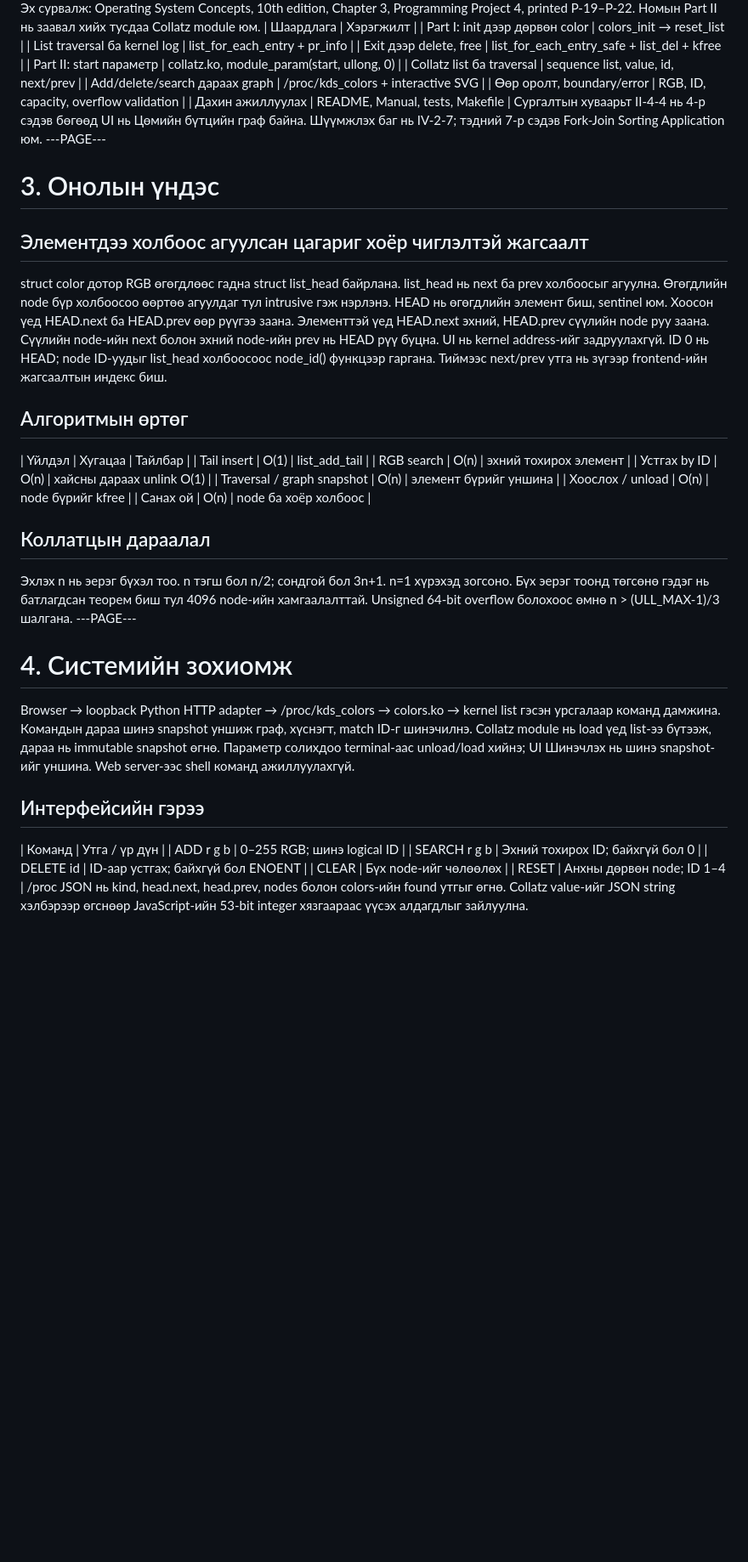
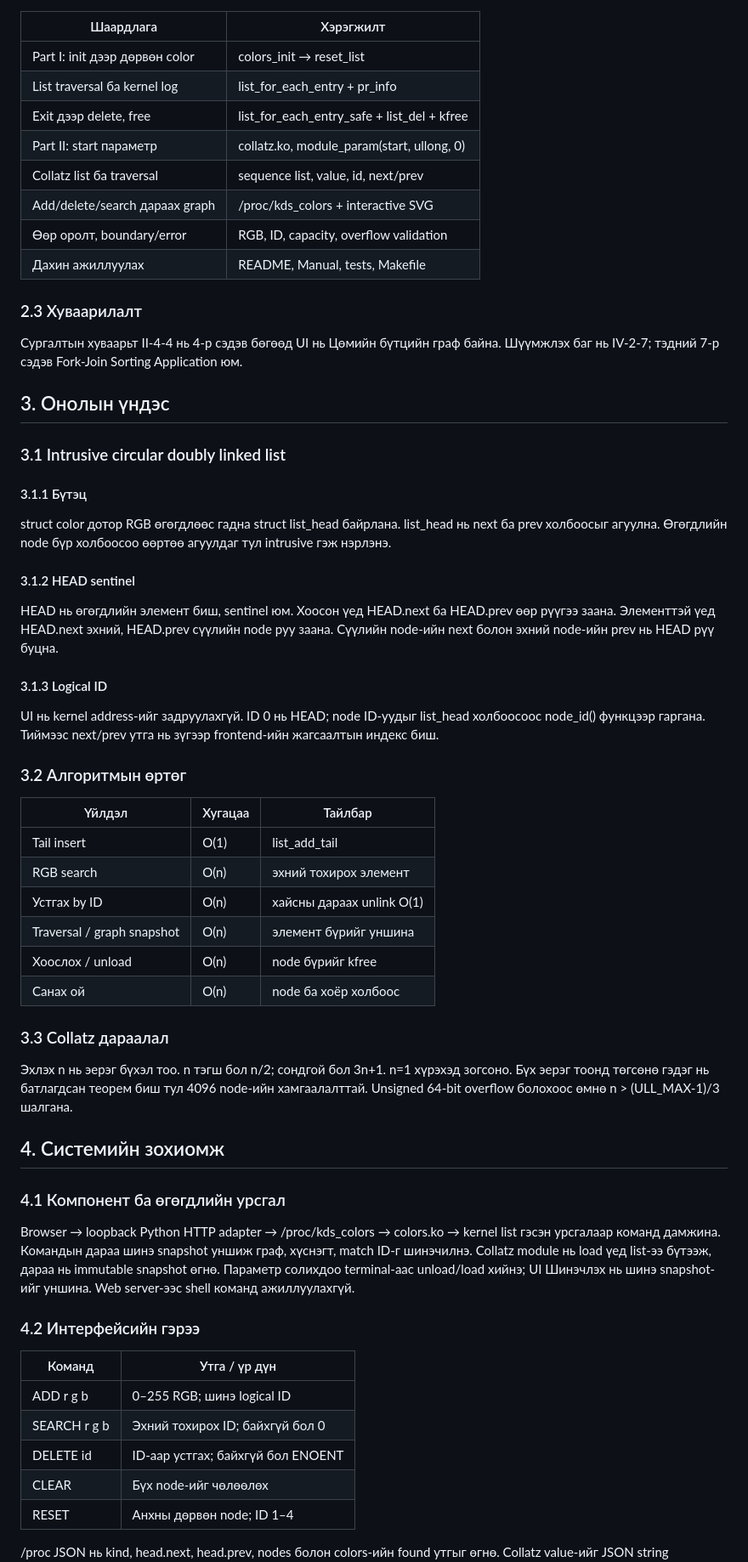
Before and after one commit to Tergel0923/CSM302-2-4-4, a Markdown page: docs/Report.md, the part around one of its changes. Shown at 85% size. Rendered like a GitHub page; blank space fills up the shorter version.

```diff
--- a/docs/Report.md
+++ b/docs/Report.md
@@ -18,4 +65,5 @@ Python HTTP adapter нь /proc интерфейсээс бүтцийн төлө
 | Шаардлага | Хэрэгжилт |
+| --- | --- |
 | Part I: init дээр дөрвөн color | colors_init → reset_list |
 | List traversal ба kernel log | list_for_each_entry + pr_info |
 | Exit дээр delete, free | list_for_each_entry_safe + list_del + kfree |
@@ -24,32 +72,49 @@ Python HTTP adapter нь /proc интерфейсээс бүтцийн төлө
 | Add/delete/search дараах graph | /proc/kds_colors + interactive SVG |
 | Өөр оролт, boundary/error | RGB, ID, capacity, overflow validation |
 | Дахин ажиллуулах | README, Manual, tests, Makefile |
+
+### 2.3 Хуваарилалт
+
 Сургалтын хуваарьт II-4-4 нь 4-р сэдэв бөгөөд UI нь Цөмийн бүтцийн граф байна. Шүүмжлэх баг нь IV-2-7; тэдний 7-р сэдэв Fork-Join Sorting Application юм.
----PAGE---
-# 3. Онолын үндэс
-## Элементдээ холбоос агуулсан цагариг хоёр чиглэлтэй жагсаалт
+
+## 3. Онолын үндэс
+### 3.1 Intrusive circular doubly linked list
+
+#### 3.1.1 Бүтэц
 struct color дотор RGB өгөгдлөөс гадна struct list_head байрлана. list_head нь next ба prev холбоосыг агуулна. Өгөгдлийн node бүр холбоосоо өөртөө агуулдаг тул intrusive гэж нэрлэнэ.
+#### 3.1.2 HEAD sentinel
+
 HEAD нь өгөгдлийн элемент биш, sentinel юм. Хоосон үед HEAD.next ба HEAD.prev өөр рүүгээ заана. Элементтэй үед HEAD.next эхний, HEAD.prev сүүлийн node руу заана. Сүүлийн node-ийн next болон эхний node-ийн prev нь HEAD рүү буцна.
+#### 3.1.3 Logical ID
+
 UI нь kernel address-ийг задруулахгүй. ID 0 нь HEAD; node ID-уудыг list_head холбоосоос node_id() функцээр гаргана. Тиймээс next/prev утга нь зүгээр frontend-ийн жагсаалтын индекс биш.
-## Алгоритмын өртөг
+### 3.2 Алгоритмын өртөг
+
 | Үйлдэл | Хугацаа | Тайлбар |
+| --- | --- | --- |
 | Tail insert | O(1) | list_add_tail |
 | RGB search | O(n) | эхний тохирох элемент |
 | Устгах by ID | O(n) | хайсны дараах unlink O(1) |
 | Traversal / graph snapshot | O(n) | элемент бүрийг уншина |
 | Хоослох / unload | O(n) | node бүрийг kfree |
 | Санах ой | O(n) | node ба хоёр холбоос |
-## Коллатцын дараалал
+
+### 3.3 Collatz дараалал
 Эхлэх n нь эерэг бүхэл тоо. n тэгш бол n/2; сондгой бол 3n+1. n=1 хүрэхэд зогсоно. Бүх эерэг тоонд төгсөнө гэдэг нь батлагдсан теорем биш тул 4096 node-ийн хамгаалалттай. Unsigned 64-bit overflow болохоос өмнө n > (ULL_MAX-1)/3 шалгана.
----PAGE---
-# 4. Системийн зохиомж
+
+## 4. Системийн зохиомж
+
+### 4.1 Компонент ба өгөгдлийн урсгал
 Browser → loopback Python HTTP adapter → /proc/kds_colors → colors.ko → kernel list гэсэн урсгалаар команд дамжина. Командын дараа шинэ snapshot уншиж граф, хүснэгт, match ID-г шинэчилнэ.
 Collatz module нь load үед list-ээ бүтээж, дараа нь immutable snapshot өгнө. Параметр солихдоо terminal-аас unload/load хийнэ; UI Шинэчлэх нь шинэ snapshot-ийг уншина. Web server-ээс shell команд ажиллуулахгүй.
-## Интерфейсийн гэрээ
+### 4.2 Интерфейсийн гэрээ
+
 | Команд | Утга / үр дүн |
+| --- | --- |
 | ADD r g b | 0–255 RGB; шинэ logical ID |
 | SEARCH r g b | Эхний тохирох ID; байхгүй бол 0 |
 | DELETE id | ID-аар устгах; байхгүй бол ENOENT |
 | CLEAR | Бүх node-ийг чөлөөлөх |
 | RESET | Анхны дөрвөн node; ID 1–4 |
+
 /proc JSON нь kind, head.next, head.prev, nodes болон colors-ийн found утгыг өгнө. Collatz value-ийг JSON string хэлбэрээр өгснөөр JavaScript-ийн 53-bit integer хязгаараас үүсэх алдагдлыг зайлуулна.
```
Also changed, not shown: other parts of docs/Report.md (+132 -27 lines), docs/Manual.md (+172 -85 lines).
